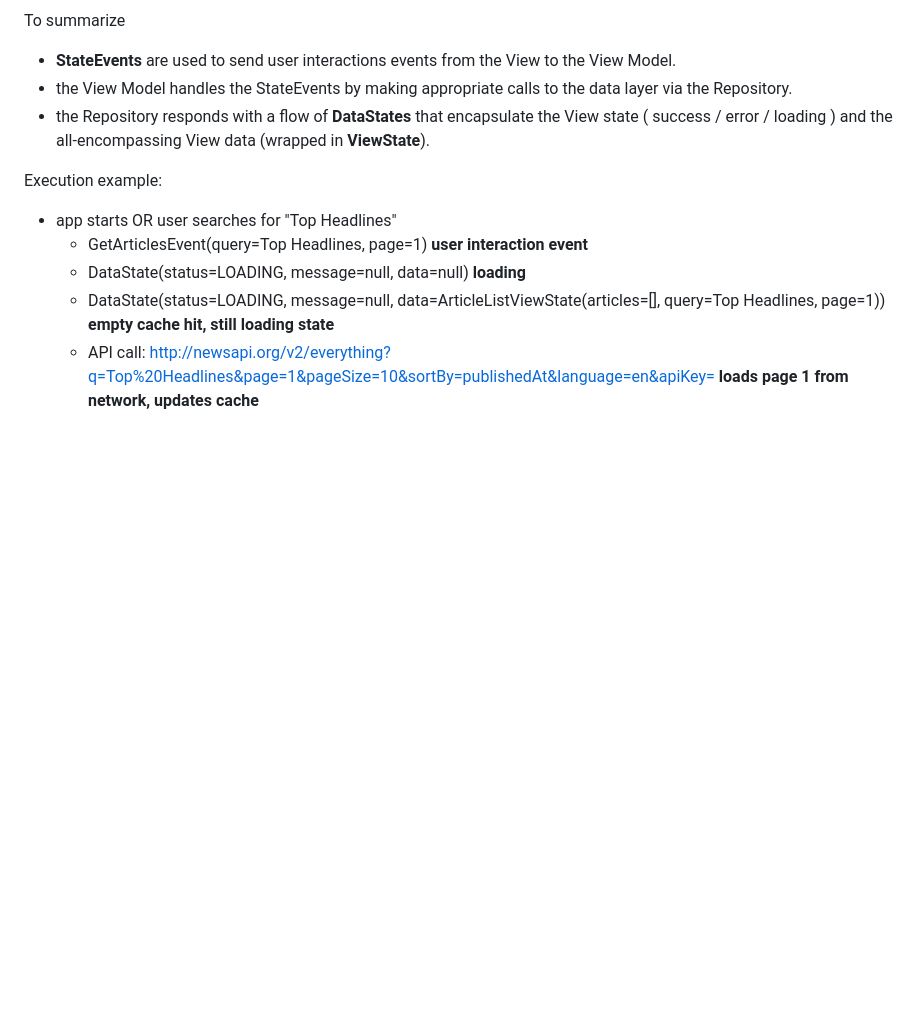
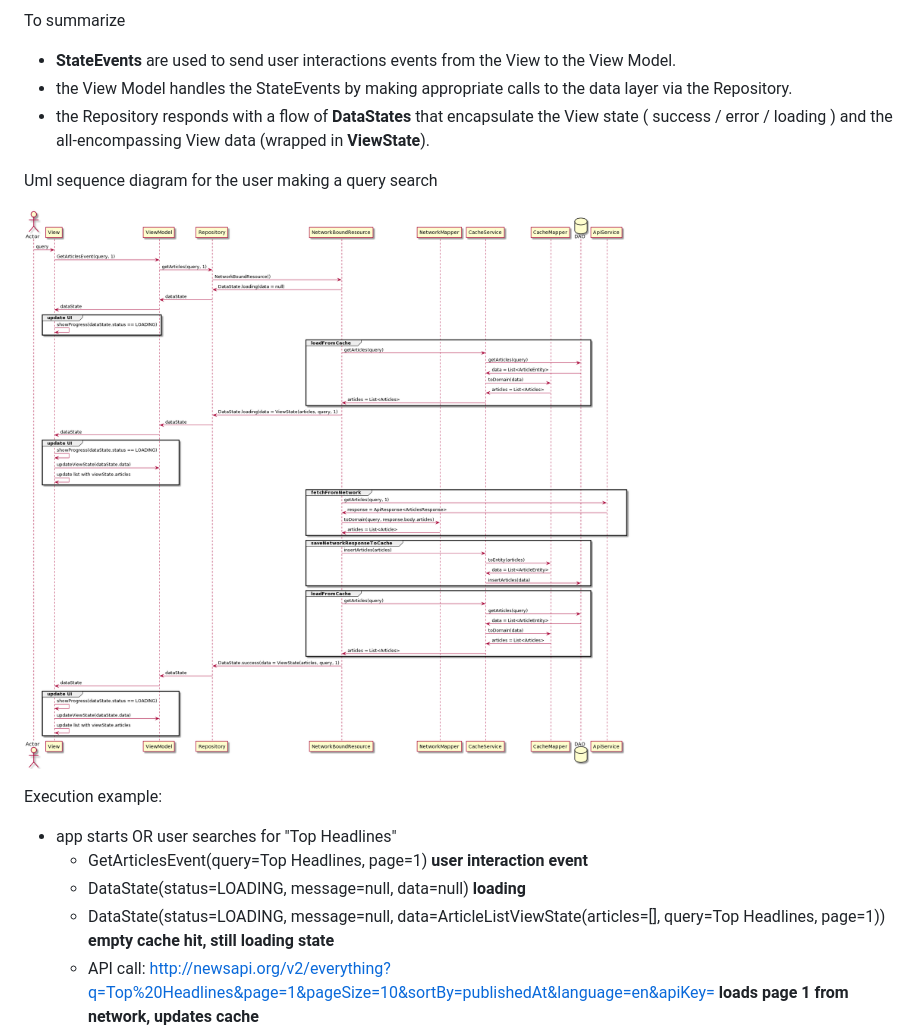
Before and after one commit to juanmendez/news, a Markdown page: README.md, the part around the change. Drawn GitHub-style; pictures changed too: docs/mvi.png (added); blank space fills up the shorter version.

Commit message:
added uml sequence diagram for MVI

```diff
--- a/README.md
+++ b/README.md
@@ -60,6 +60,10 @@ To summarize
 - the View Model handles the StateEvents by making appropriate calls to the data layer via the Repository.
 - the Repository responds with a flow of **DataStates** that encapsulate the View state ( success / error / loading ) and the all-encompassing View data (wrapped in **ViewState**).
 
+Uml sequence diagram for the user making a query search
+
+![MVI sequence diagram](./docs/mvi.png)
+
 Execution example:
 - app starts OR user searches for "Top Headlines"
 	- GetArticlesEvent(query=Top Headlines, page=1) **user interaction event**
```
Also changed, not shown: 1 other file.
